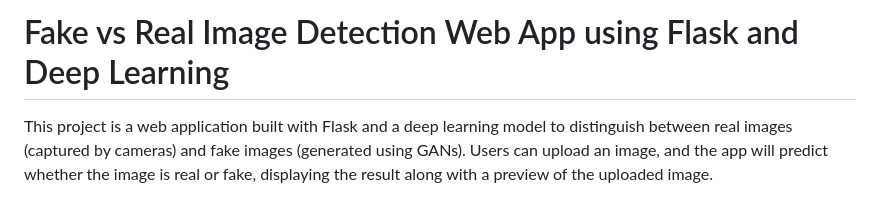
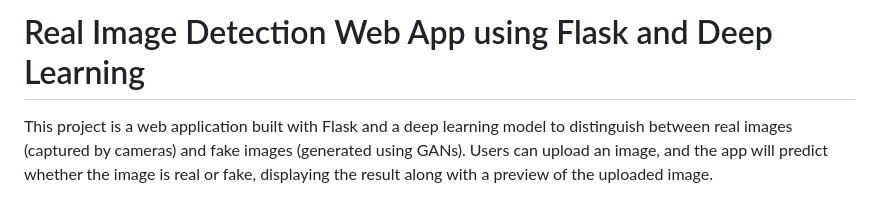
Before and after one commit to codersattu/Image-Detection-WebApp-using-Deep-Learning, a Markdown page: README.md, the part around the change. GitHub-like rendering.

```diff
--- a/README.md
+++ b/README.md
@@ -1,4 +1,4 @@
-# Fake vs Real Image Detection Web App using Flask and Deep Learning
+# Real Image Detection Web App using Flask and Deep Learning
 
 This project is a web application built with Flask and a deep learning model to distinguish between real images (captured by cameras) and fake images (generated using GANs). Users can upload an image, and the app will predict whether the image is real or fake, displaying the result along with a preview of the uploaded image.
 
```
